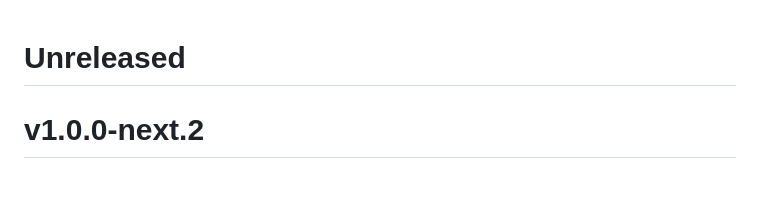
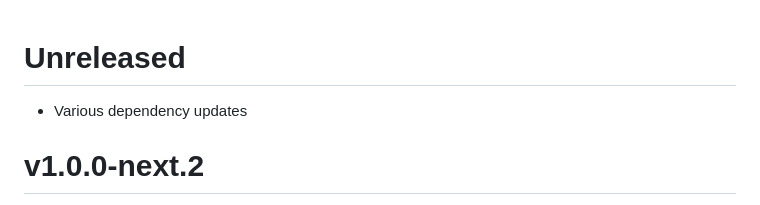
Before and after one commit to konvajs/svelte-konva, a Markdown page: CHANGELOG.md, the part around the change. Rendered like a GitHub page.

Commit message:
update changelog

```diff
--- a/CHANGELOG.md
+++ b/CHANGELOG.md
@@ -1,4 +1,6 @@
 # Unreleased
+
+- Various dependency updates
 
 # v1.0.0-next.2
 
```
